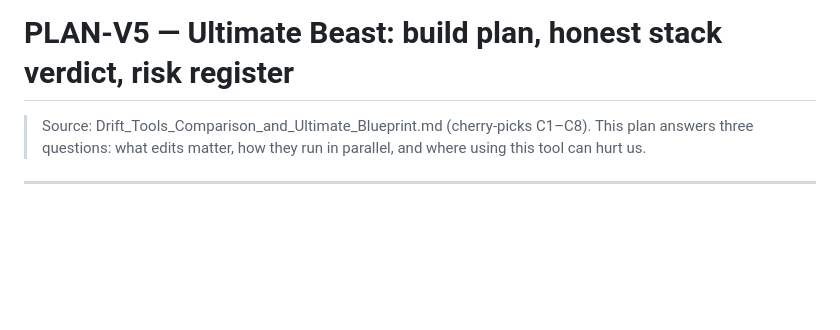
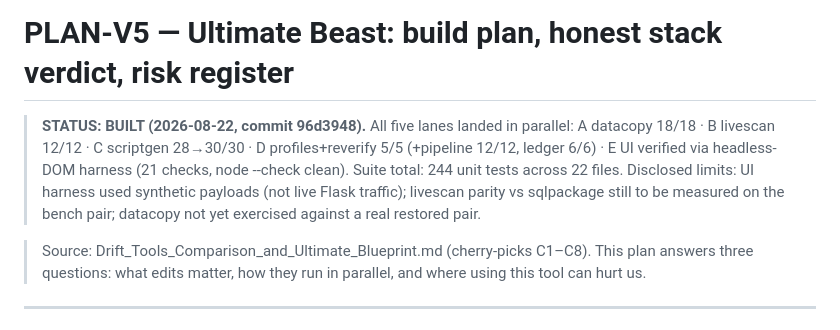
Before and after one commit to AlaaKhaled-BAU/Drift-SQL-Tool, a Markdown page: PLAN-V5-ultimate-beast.md, the part around the change. Rendered like a GitHub page; blank space fills up the shorter version.

```diff
--- a/PLAN-V5-ultimate-beast.md
+++ b/PLAN-V5-ultimate-beast.md
@@ -1,4 +1,10 @@
 # PLAN-V5 — Ultimate Beast: build plan, honest stack verdict, risk register
+
+> **STATUS: BUILT (2026-08-22, commit 96d3948).** All five lanes landed in parallel:
+> A datacopy 18/18 · B livescan 12/12 · C scriptgen 28→30/30 · D profiles+reverify 5/5 (+pipeline 12/12, ledger 6/6)
+> · E UI verified via headless-DOM harness (21 checks, node --check clean). Suite total: 244 unit tests across 22 files.
+> Disclosed limits: UI harness used synthetic payloads (not live Flask traffic); livescan parity vs sqlpackage
+> still to be measured on the bench pair; datacopy not yet exercised against a real restored pair.
 
 > Source: Drift_Tools_Comparison_and_Ultimate_Blueprint.md (cherry-picks C1–C8).
 > This plan answers three questions: what edits matter, how they run in parallel,
```
Also changed, not shown: TUTORIAL.md (+32 -1 lines).
